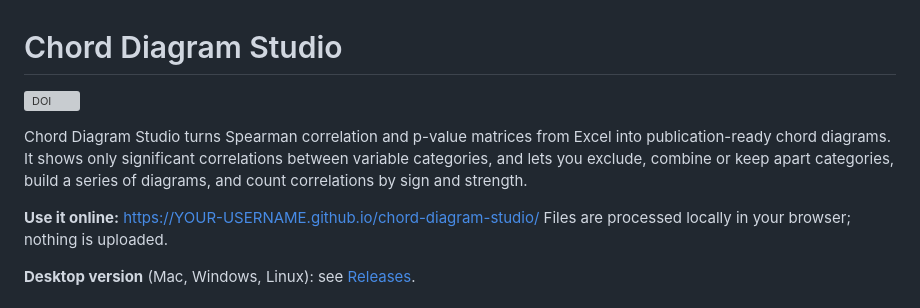
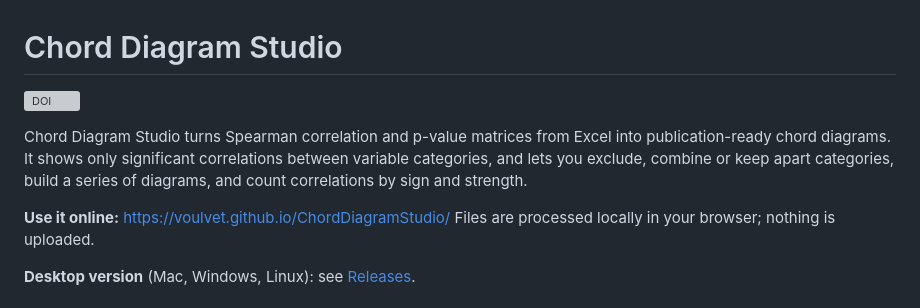
Before and after one commit to voulvet/ChordDiagramStudio, a Markdown page: README.md, the part around one of its changes. Drawn GitHub-style; grey boxes are pictures that could not be loaded.

```diff
--- a/README.md
+++ b/README.md
@@ -4,7 +4,7 @@
 
 Chord Diagram Studio turns Spearman correlation and p-value matrices from Excel into publication-ready chord diagrams. It shows only significant correlations between variable categories, and lets you exclude, combine or keep apart categories, build a series of diagrams, and count correlations by sign and strength.
 
-**Use it online:** https://YOUR-USERNAME.github.io/chord-diagram-studio/
+**Use it online:** https://voulvet.github.io/ChordDiagramStudio/
 Files are processed locally in your browser; nothing is uploaded.
 
 **Desktop version** (Mac, Windows, Linux): see [Releases](../../releases).
```
Also changed, not shown: other parts of README.md (+1 -1 lines).
